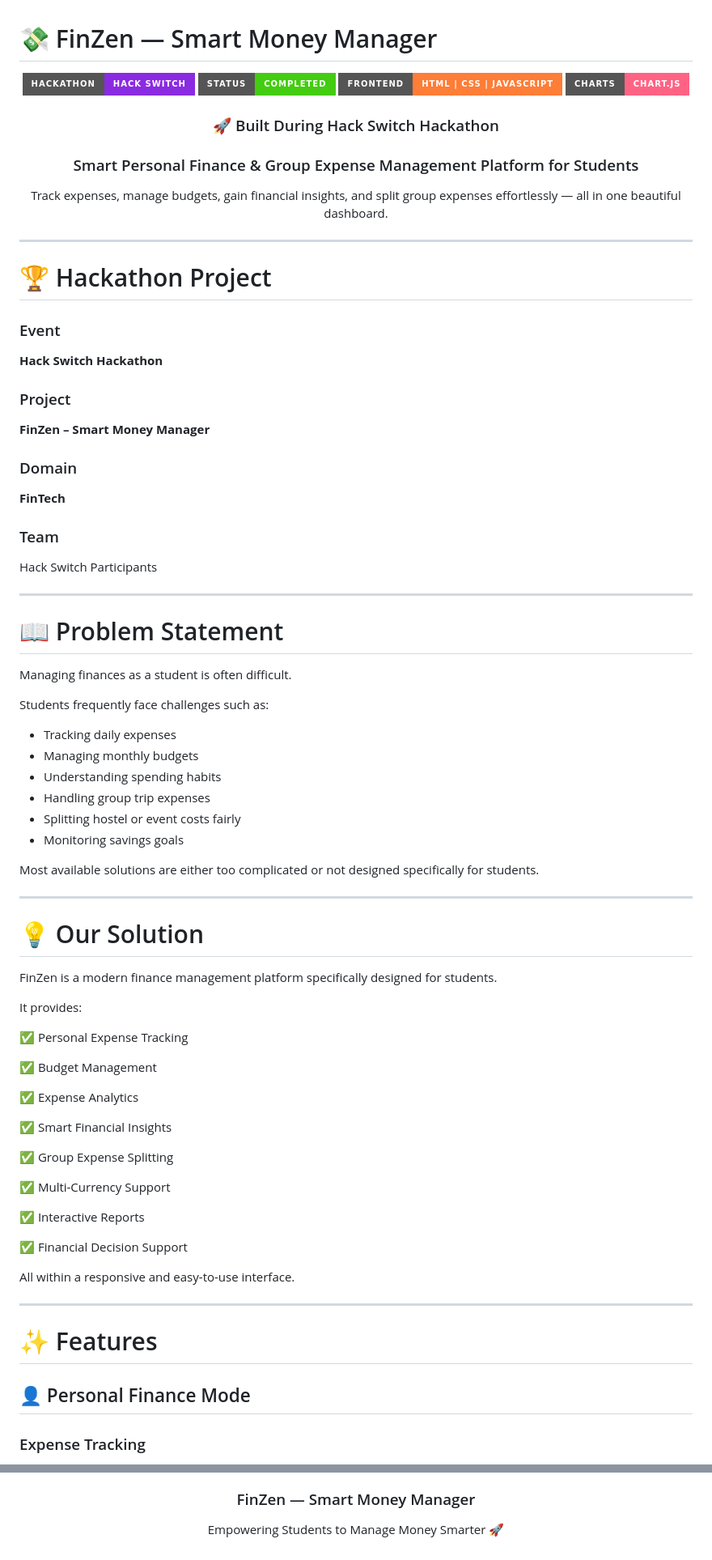
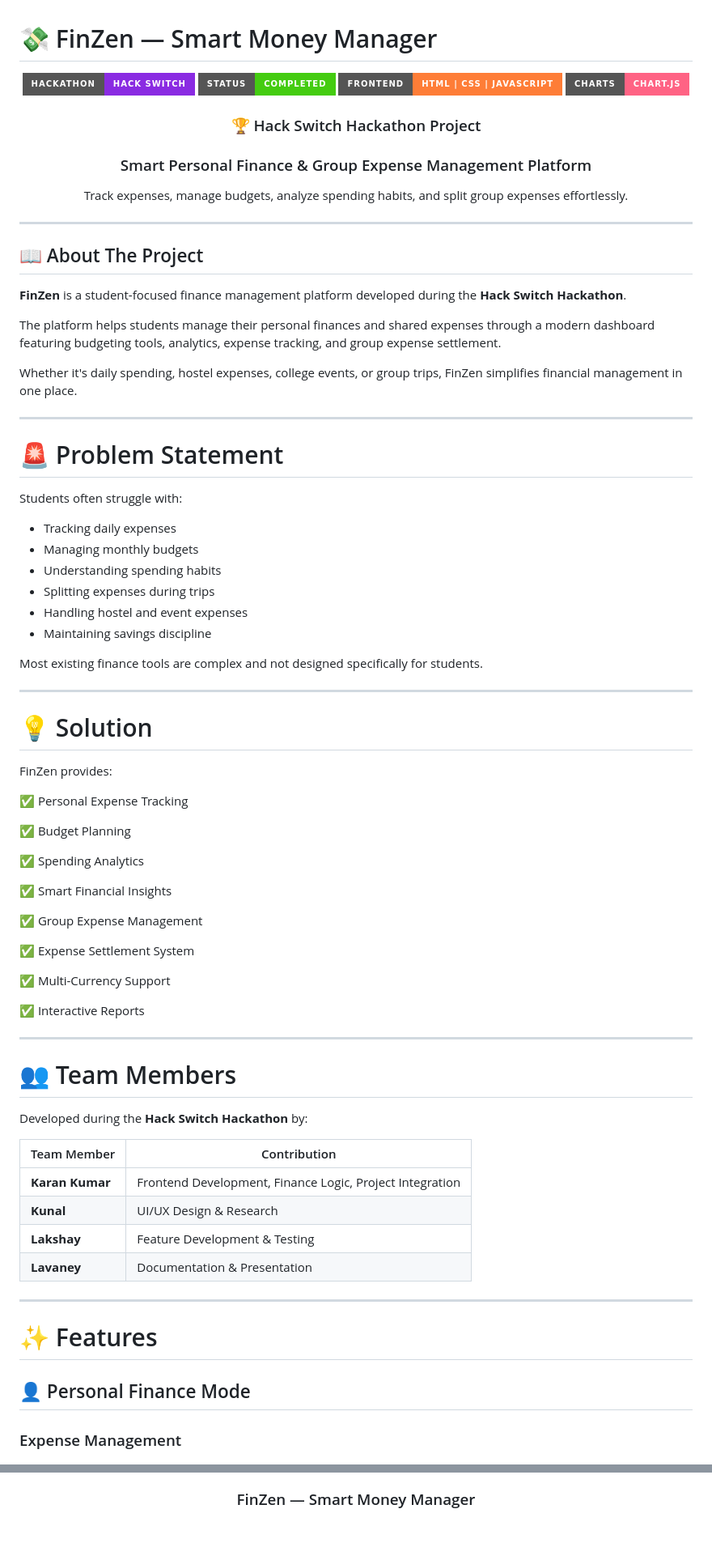
Before and after one commit to Karan005-kr/hack-swtich, a Markdown page: README.md, 2 parts joined by grey strips. Shown at 81% size. Rendered like a GitHub page; badges without logos.

```diff
--- a/README.md
+++ b/README.md
@@ -9,70 +9,71 @@
 
-### 🚀 Built During Hack Switch Hackathon
+### 🏆 Hack Switch Hackathon Project
 
-### Smart Personal Finance & Group Expense Management Platform for Students
+### Smart Personal Finance & Group Expense Management Platform
 
-Track expenses, manage budgets, gain financial insights, and split group expenses effortlessly — all in one beautiful dashboard.
+Track expenses, manage budgets, analyze spending habits, and split group expenses effortlessly.
 
 </div>
 
 ---
 
-# 🏆 Hackathon Project
+## 📖 About The Project
 
-### Event
-**Hack Switch Hackathon**
+**FinZen** is a student-focused finance management platform developed during the **Hack Switch Hackathon**.
 
-### Project
-**FinZen – Smart Money Manager**
+The platform helps students manage their personal finances and shared expenses through a modern dashboard featuring budgeting tools, analytics, expense tracking, and group expense settlement.
 
-### Domain
-**FinTech**
-
-### Team
-Hack Switch Participants
+Whether it's daily spending, hostel expenses, college events, or group trips, FinZen simplifies financial management in one place.
 
 ---
 
-# 📖 Problem Statement
+# 🚨 Problem Statement
 
-Managing finances as a student is often difficult.
-
-Students frequently face challenges such as:
+Students often struggle with:
 
 - Tracking daily expenses
 - Managing monthly budgets
 - Understanding spending habits
-- Handling group trip expenses
-- Splitting hostel or event costs fairly
-- Monitoring savings goals
+- Splitting expenses during trips
+- Handling hostel and event expenses
+- Maintaining savings discipline
 
-Most available solutions are either too complicated or not designed specifically for students.
+Most existing finance tools are complex and not designed specifically for students.
 
 ---
 
-# 💡 Our Solution
+# 💡 Solution
 
-FinZen is a modern finance management platform specifically designed for students.
-
-It provides:
+FinZen provides:
 
 ✅ Personal Expense Tracking
 
-✅ Budget Management
+✅ Budget Planning
 
-✅ Expense Analytics
+✅ Spending Analytics
 
 ✅ Smart Financial Insights
 
-✅ Group Expense Splitting
+✅ Group Expense Management
+
+✅ Expense Settlement System
 
 ✅ Multi-Currency Support
 
 ✅ Interactive Reports
 
-✅ Financial Decision Support
+---
 
-All within a responsive and easy-to-use interface.
+# 👥 Team Members
+
+Developed during the **Hack Switch Hackathon** by:
+
+| Team Member | Contribution |
+|-------------|-------------|
+| **Karan Kumar** | Frontend Development, Finance Logic, Project Integration |
+| **Kunal** | UI/UX Design & Research |
+| **Lakshay** | Feature Development & Testing |
+| **Lavaney** | Documentation & Presentation |
 
 ---
 
@@ -80,5 +81,5 @@ All within a responsive and easy-to-use interface.
 
 ## 👤 Personal Finance Mode
 
-### Expense Tracking
+### Expense Management
 
@@ -404,6 +398,4 @@ If you found this project useful:
 
 ### FinZen — Smart Money Manager
 
-Empowering Students to Manage Money Smarter 🚀
-
 </div>
```
Also changed, not shown: other parts of README.md (+137 -144 lines).
